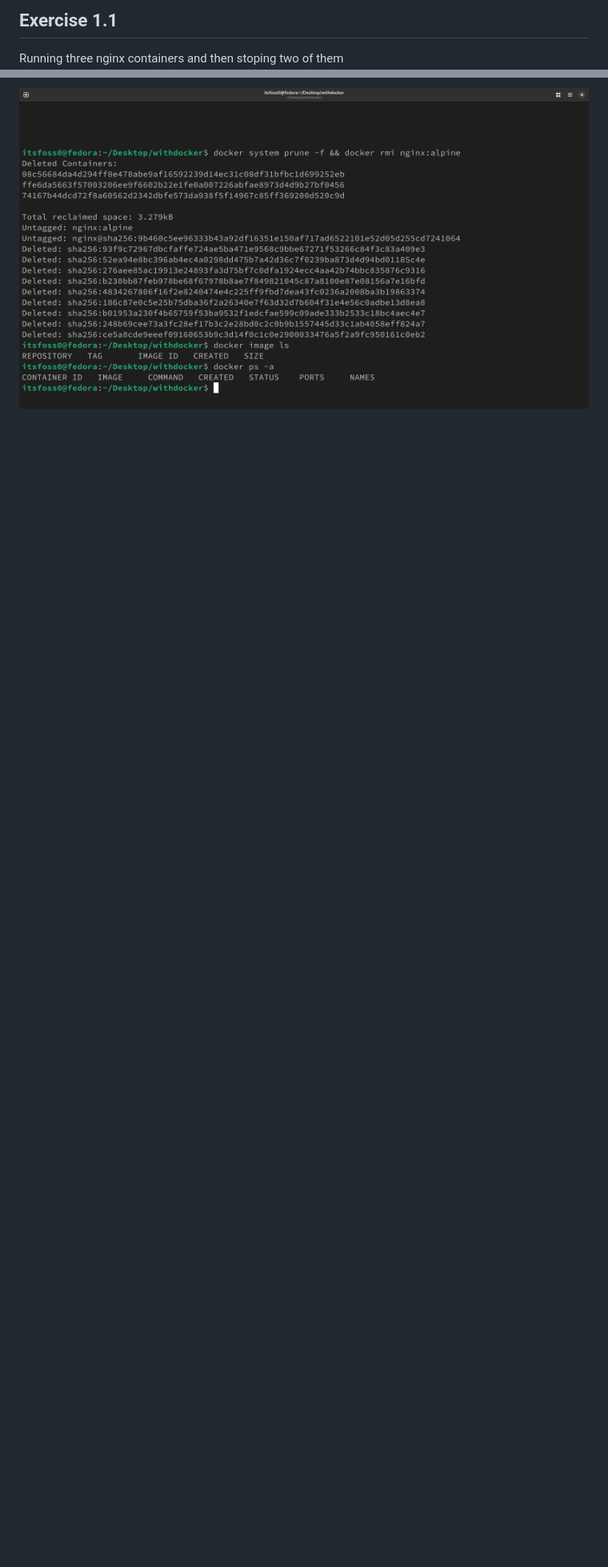
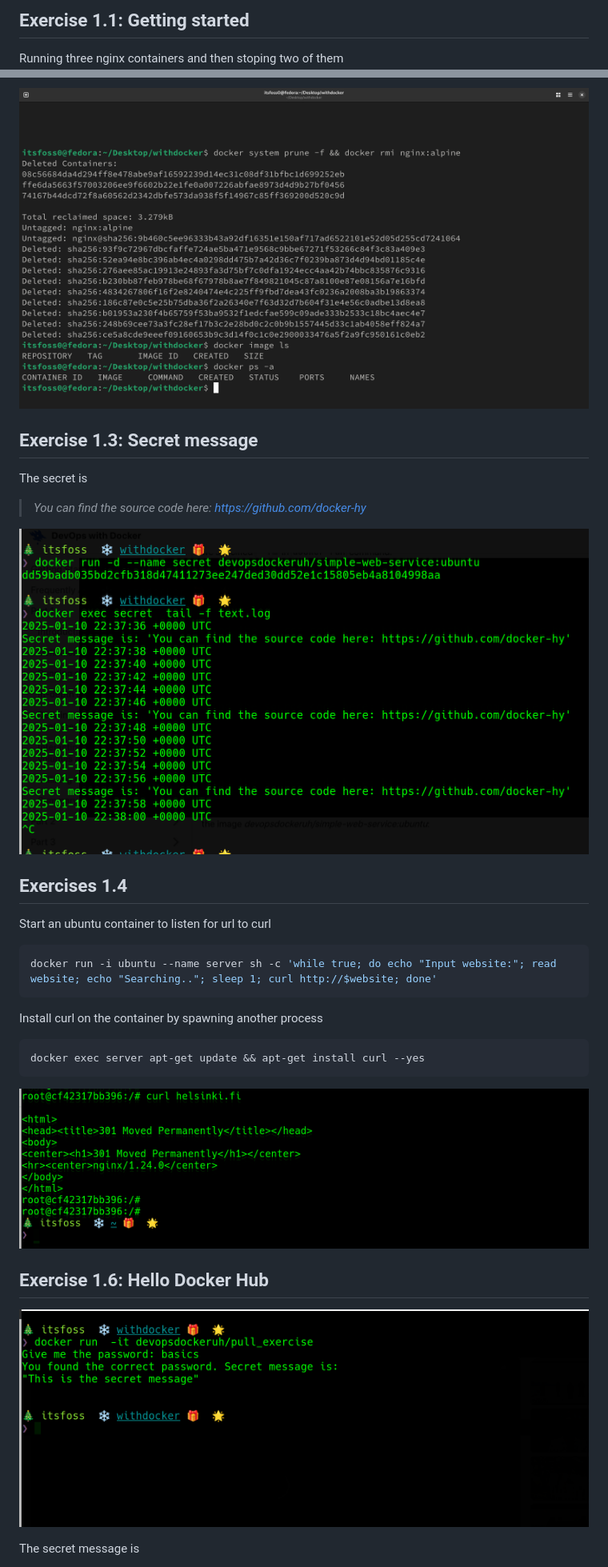
Before and after one commit to Itsfoss0/with-docker, a Markdown page: 0x00_running-containers/README.md, 2 parts joined by grey strips. Shown: that part at 80% size. Drawn GitHub-style; pictures changed too: assets/curl.png (added), assets/pull_exercise.png (added), assets/secret.png (added); blank space fills up the shorter version.

````diff
--- a/0x00_running-containers/README.md
+++ b/0x00_running-containers/README.md
@@ -1,4 +1,4 @@
-## Exercise 1.1
+## Exercise 1.1: Getting started
 
 Running three nginx containers and then stoping two of them
 ![Output from running docker ps -a](../assets/running_nginx.png)
@@ -10,2 +9,33 @@ Removing all docker containers and  images from the docker deamon.
 
 ![Output from after cleaning the system with docker prune](../assets/clean.png)
+
+## Exercise 1.3: Secret message
+
+The secret is
+
+> _*You can find the source code here: https://github.com/docker-hy*_
+
+![Finding the secret message](../assets/secret.png)
+
+## Exercises 1.4
+
+Start an ubuntu container to listen for url to curl
+
+```bash
+docker run -i ubuntu --name server sh -c 'while true; do echo "Input website:"; read website; echo "Searching.."; sleep 1; curl http://$website; done'
+```
+
+Install curl on the container by spawning another process
+
+```bash
+docker exec server apt-get update && apt-get install curl --yes
+```
+
+![Screenshot showing curl returning a 301 redirect](../assets/curl.png)
+
+## Exercise 1.6: Hello Docker Hub
+
+![Screenshot showing the secret message ](../assets/pull_exercise.png)
+
+The secret message is
+
````
Also changed, not shown: other parts of 0x00_running-containers/README.md (+10 -3 lines), 0x01_building-containers/README.md (added, +11 -0 lines), assets/curler.png (added), 3 other files.
